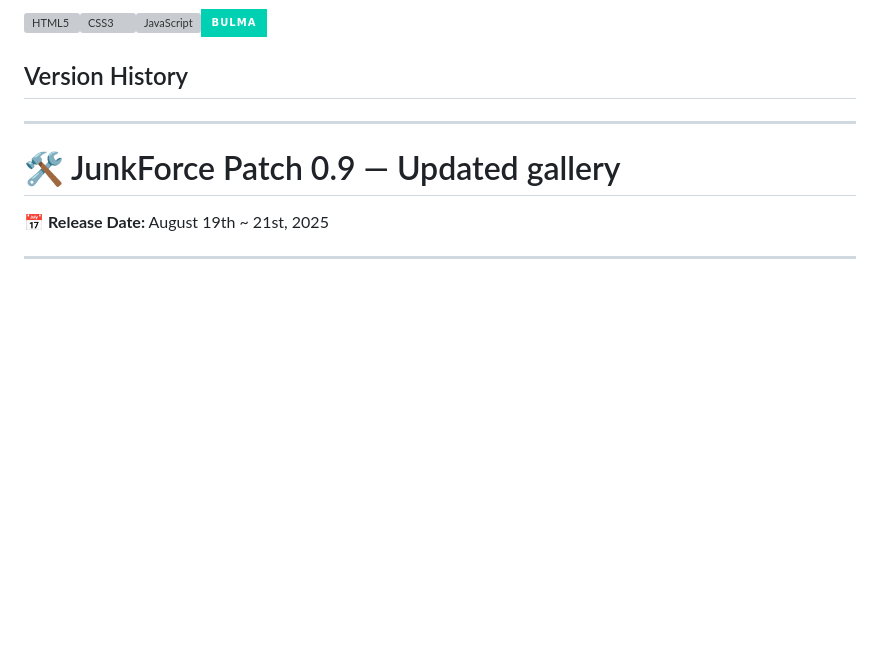
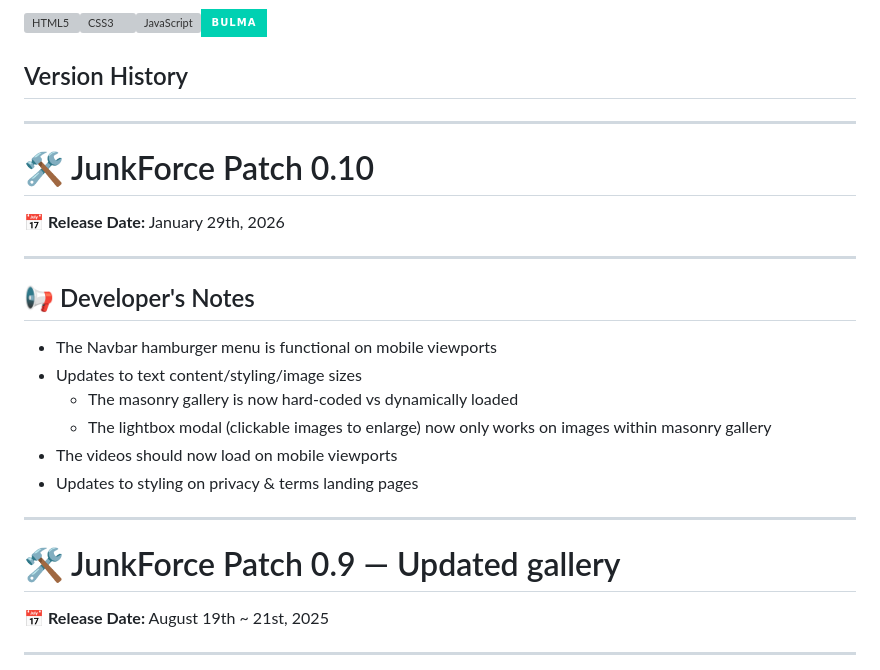
Before and after one commit to boobeh123/JunkForce, a Markdown page: README.md, the part around the change. Rendered like a GitHub page; badges without logos; blank space fills up the shorter version; grey boxes are pictures that could not be loaded.

```diff
--- a/README.md
+++ b/README.md
@@ -18,6 +18,21 @@ A static webpage for JunkForce, a local business that removes waste & constructi
 <img src="https://profilinator.rishav.dev/skills-assets/html5-original-wordmark.svg" alt="HTML5" height="50" /><img src="https://profilinator.rishav.dev/skills-assets/css3-original-wordmark.svg" alt="CSS3" height="50" /><img src="https://profilinator.rishav.dev/skills-assets/javascript-original.svg" alt="JavaScript" height="40" /><img src="https://img.shields.io/badge/bulma%20-00D1B2.svg?&style=for-the-badge&logo=bulma&logoColor=white">
 
 ## Version History
+---------------------------------------------------------------------------------------------------------------------------
+# 🛠️ JunkForce Patch 0.10
+📅 **Release Date:** January 29th, 2026
+
+---
+
+## 📢 Developer's Notes
+
+- The Navbar hamburger menu is functional on mobile viewports
+- Updates to text content/styling/image sizes
+    - The masonry gallery is now hard-coded vs dynamically loaded
+    - The lightbox modal (clickable images to enlarge) now only works on images within masonry gallery
+- The videos should now load on mobile viewports
+- Updates to styling on privacy & terms landing pages
+
 ---------------------------------------------------------------------------------------------------------------------------
 # 🛠️ JunkForce Patch 0.9 — Updated gallery
 📅 **Release Date:** August 19th ~ 21st, 2025
```
